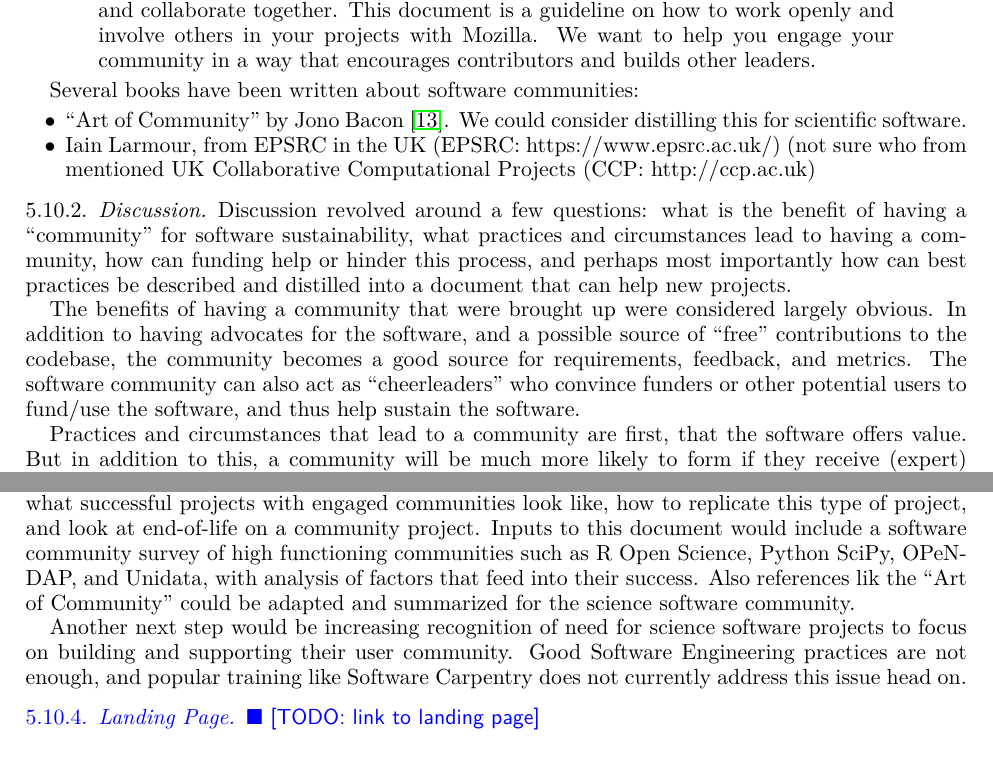
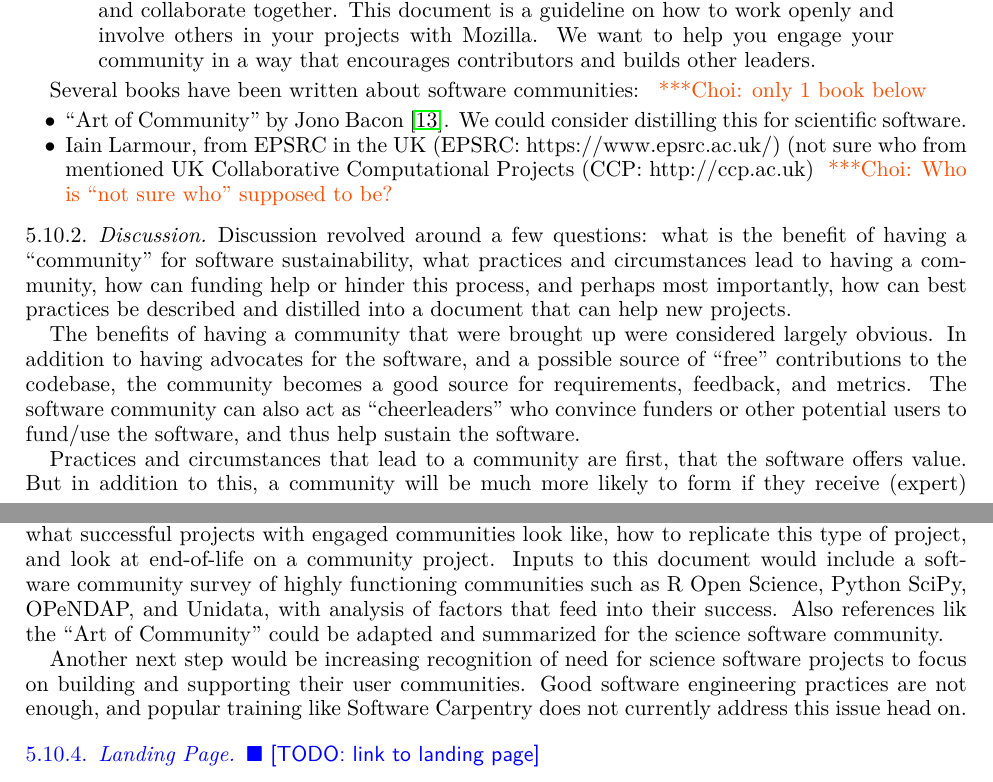
Before and after one commit to WSSSPE/meetings, a LaTeX paper (WSSSPE3/report/WSSSPE3_review.tex, which reads WSSSPE3/report/wg_main_user_community.tex): two parts of pages 19 and 20 of 38, joined at a grey line, cut so that both start at the same text. Compiled offline with pdfLaTeX.

Commit message:
Section 5.10: itsy-bitsy mutations

```diff
--- a/WSSSPE3/report/wg_main_user_community.tex
+++ b/WSSSPE3/report/wg_main_user_community.tex
@@ -21,7 +21,7 @@ involve others in your projects with Mozilla. We want to help you engage your
 community in a way that encourages contributors and builds other leaders.
  \end{quote}
 
-Several books have been written about software communities:
+Several books have been written about software communities: \choinote{only 1 book below}
 \begin{itemize}
 
 \item ``Art of Community'' by Jono Bacon~\cite{art-of-community}. We could
@@ -29,7 +29,7 @@ consider distilling this for scientific software.
 
 \item Iain Larmour, from EPSRC in the UK (EPSRC: https://www.epsrc.ac.uk/) (not
 sure who from mentioned UK Collaborative Computational Projects (CCP:
-http://ccp.ac.uk)
+http://ccp.ac.uk) \choinote{Who is ``not sure who'' supposed to be?}
 
 \end{itemize}
 
@@ -38,7 +38,7 @@ http://ccp.ac.uk)
 Discussion revolved around a few questions: what is the benefit of having a
 ``community'' for software sustainability, what practices and circumstances lead
 to having a community, how can funding help or hinder this process, and perhaps
-most importantly how can best practices be described and distilled into a
+most importantly, how can best practices be described and distilled into a
 document that can help new projects.
 
 The benefits of having a community that were brought up were considered largely
@@ -81,15 +81,15 @@ Appendix~\ref{sec:appendix_user_community}.
 The most important next steps is a ``Best Practice'' document, which would
 describe what successful projects with engaged communities look like, how to
 replicate this type of project, and look at end-of-life on a community project.
-Inputs to this document would include a software community survey of high
+Inputs to this document would include a software community survey of highly
 functioning communities such as R Open Science, Python SciPy, OPeNDAP, and
 Unidata, with analysis of factors that feed into their success. Also references
 lik the ``Art of Community'' could be adapted and summarized for the science
 software community.
 
 Another next step would be increasing recognition of need for science software
-projects to focus on building and supporting their user community. Good Software
-Engineering practices are not enough, and popular training like Software
+projects to focus on building and supporting their user communities. Good software
+engineering practices are not enough, and popular training like Software
 Carpentry does not currently address this issue head on.
 
 \subsubsection{Landing Page}
```
